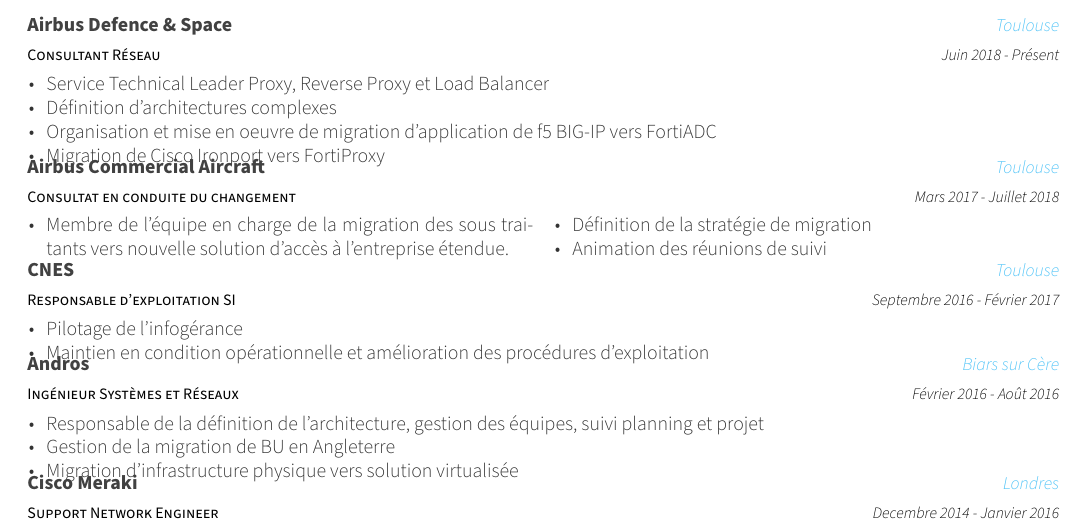
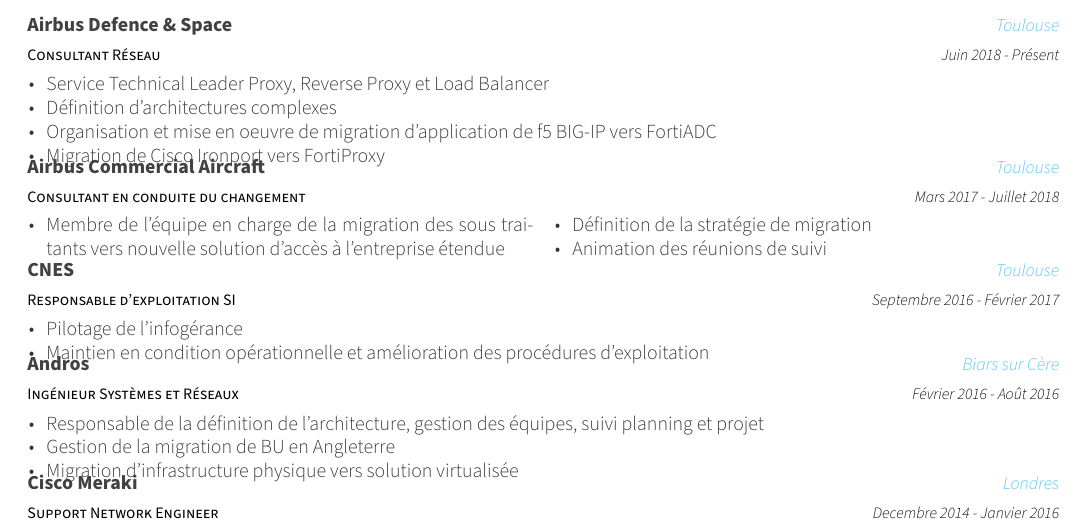
Before and after one commit to BioTeckna/resume, a LaTeX CV (julienchampenois.tex, which reads resume/experiences.tex): part of the page, cut so that both start at the same text. Compiled offline with XeLaTeX; a LaTeX package or settings file that is missing is left out.

Commit message:
Update experiences.tex

```diff
--- a/resume/experiences.tex
+++ b/resume/experiences.tex
@@ -26,13 +26,13 @@
 
 %---------------------------------------------------------
   \cventry
-    {Consultat en conduite du changement} % Job title
+    {Consultant en conduite du changement} % Job title
     {Airbus Commercial Aircraft} % Organization
     {Toulouse} % Location
     {Mars 2017 - Juillet 2018} % Date(s)
     {
       \begin{cvdoubleitems} % Description(s) of tasks/responsibilities
-        \item {Membre de l'équipe en charge de la migration des sous traitants vers nouvelle solution d'accès à l'entreprise étendue.}
+        \item {Membre de l'équipe en charge de la migration des sous traitants vers nouvelle solution d'accès à l'entreprise étendue}
         \item {Définition de la stratégie de migration}
         \item {Animation des réunions de suivi}
       \end{cvdoubleitems}
```
